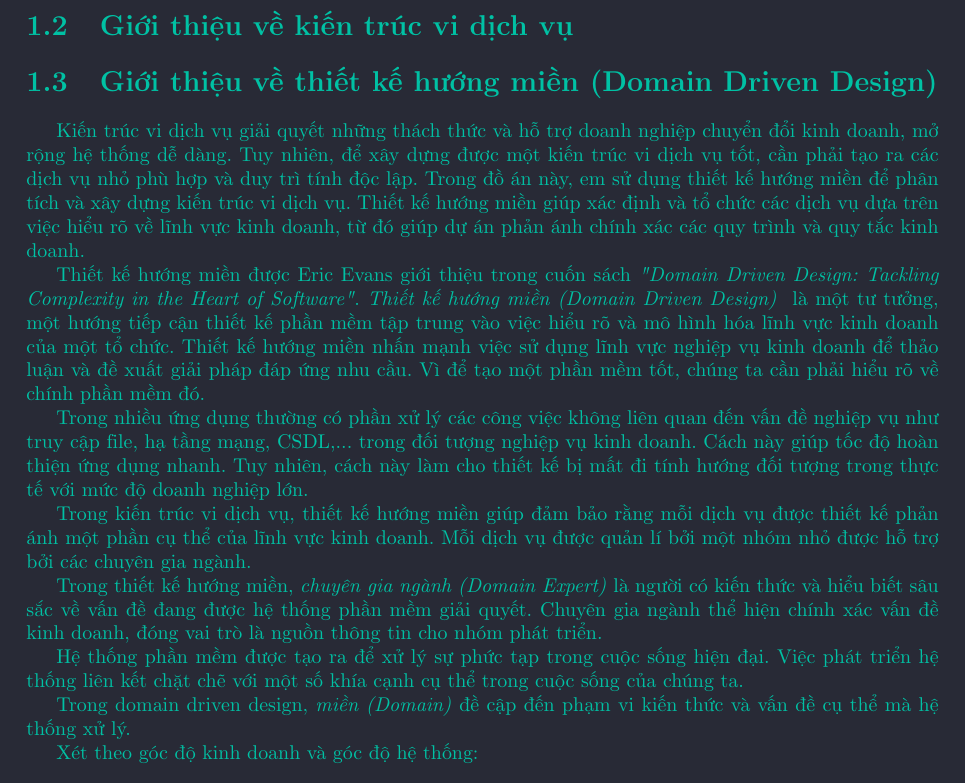
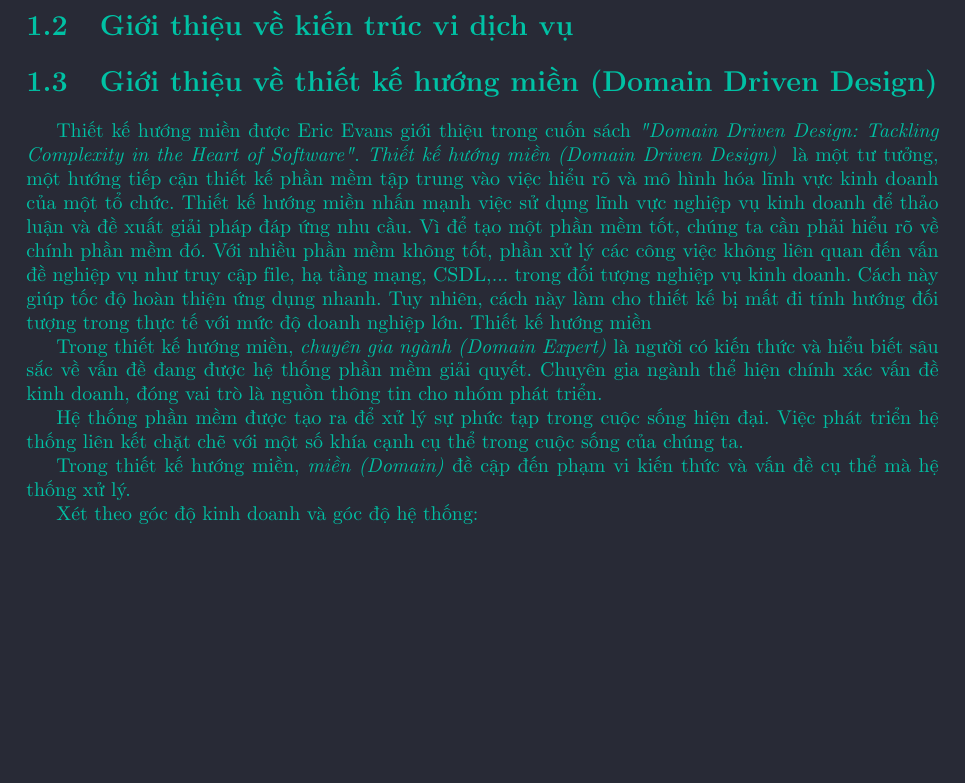
Before and after one commit to hust20206205/report, a LaTeX document (baocao/main.tex, which reads baocao/contents/gioi_thieu_ve_thiet_ke_huong_mien.tex): part of page 1 of 2 before the commit and part of the page after it, cut so that both start at the same text, the shorter picture padded with empty space. Compiled offline with pdfLaTeX.

Commit message:
VuVanNghia20206205

```diff
--- a/baocao/contents/gioi_thieu_ve_thiet_ke_huong_mien.tex
+++ b/baocao/contents/gioi_thieu_ve_thiet_ke_huong_mien.tex
@@ -1,12 +1,8 @@
-Kiến trúc vi dịch vụ giải quyết những thách thức và hỗ trợ doanh nghiệp chuyển đổi kinh doanh, mở rộng hệ thống dễ dàng. Tuy nhiên, để xây dựng được một kiến trúc vi dịch vụ tốt, cần phải tạo ra các dịch vụ nhỏ phù hợp và duy trì tính độc lập. Trong đồ án này, em sử dụng thiết kế hướng miền để phân tích và xây dựng kiến trúc vi dịch vụ. Thiết kế hướng miền giúp xác định và tổ chức các dịch vụ dựa trên việc hiểu rõ về lĩnh vực kinh doanh, từ đó giúp dự án phản ánh chính xác các quy trình và quy tắc kinh doanh.
+Thiết kế hướng miền được Eric Evans giới thiệu trong cuốn sách               \textit{"Domain Driven Design: Tackling Complexity in the Heart of Software"}. \emph{Thiết kế hướng miền (Domain Driven Design) }  là một tư tưởng, một hướng tiếp cận   thiết kế phần mềm tập trung vào việc hiểu rõ và mô hình hóa lĩnh vực kinh doanh của một tổ chức.          Thiết kế hướng miền nhấn mạnh việc sử dụng lĩnh vực nghiệp vụ kinh doanh để thảo luận và đề xuất giải pháp đáp ứng nhu cầu. Vì để tạo một phần mềm tốt, chúng ta cần phải hiểu rõ về chính phần mềm đó.
+Với nhiều phần mềm không tốt, phần xử lý các công việc không liên quan đến vấn đề nghiệp vụ như truy cập file, hạ tầng mạng, CSDL,... trong đối tượng nghiệp vụ kinh doanh. Cách này giúp tốc độ hoàn thiện ứng dụng nhanh. Tuy nhiên, cách này làm cho thiết kế bị mất đi tính hướng đối tượng trong thực tế với mức độ doanh nghiệp lớn.       Thiết kế hướng miền
+% Trong nhiều ứng dụng thường có phần xử lý các công việc không liên quan đến vấn đề nghiệp vụ như truy cập file, hạ tầng mạng, CSDL,... trong đối tượng nghiệp vụ kinh doanh. Cách này giúp tốc độ hoàn thiện ứng dụng nhanh. Tuy nhiên, cách này làm cho thiết kế bị mất đi tính hướng đối tượng trong thực tế với mức độ doanh nghiệp lớn.
 
-
-
-Thiết kế hướng miền được Eric Evans giới thiệu trong cuốn sách               \textit{"Domain Driven Design: Tackling Complexity in the Heart of Software"}. \emph{Thiết kế hướng miền (Domain Driven Design) }  là một tư tưởng, một hướng tiếp cận   thiết kế phần mềm tập trung vào việc hiểu rõ và mô hình hóa lĩnh vực kinh doanh của một tổ chức.          Thiết kế hướng miền nhấn mạnh việc sử dụng lĩnh vực nghiệp vụ kinh doanh để thảo luận và đề xuất giải pháp đáp ứng nhu cầu. Vì để tạo một phần mềm tốt, chúng ta cần phải hiểu rõ về chính phần mềm đó.
-
-Trong nhiều ứng dụng thường có phần xử lý các công việc không liên quan đến vấn đề nghiệp vụ như truy cập file, hạ tầng mạng, CSDL,... trong đối tượng nghiệp vụ kinh doanh. Cách này giúp tốc độ hoàn thiện ứng dụng nhanh. Tuy nhiên, cách này làm cho thiết kế bị mất đi tính hướng đối tượng trong thực tế với mức độ doanh nghiệp lớn.
-
-Trong kiến trúc vi dịch vụ, thiết kế hướng miền giúp đảm bảo rằng mỗi dịch vụ được thiết kế phản ánh một phần cụ thể của lĩnh vực kinh doanh. Mỗi dịch vụ được quản lí bởi một nhóm nhỏ được hỗ trợ bởi các chuyên gia ngành.
+% Trong kiến trúc vi dịch vụ, thiết kế hướng miền giúp đảm bảo rằng mỗi dịch vụ được thiết kế phản ánh một phần cụ thể của lĩnh vực kinh doanh. Mỗi dịch vụ được quản lí bởi một nhóm nhỏ được hỗ trợ bởi các chuyên gia ngành.
 
 
 
@@ -15,7 +11,7 @@ Trong thiết kế hướng miền, \emph{chuyên gia ngành (Domain Expert)} l
 
 Hệ thống phần mềm được tạo ra để xử lý sự phức tạp trong cuộc sống hiện đại. Việc phát triển hệ thống liên kết chặt chẽ với một số khía cạnh cụ thể trong cuộc sống của chúng ta.
 
-Trong domain driven design, \emph{miền (Domain)} đề cập đến phạm vi kiến thức và vấn đề cụ thể mà hệ thống xử lý.
+Trong thiết kế hướng miền,      \emph{miền (Domain)} đề cập đến phạm vi kiến thức và vấn đề cụ thể mà hệ thống xử lý.
 
 Xét theo góc độ kinh doanh và góc độ hệ thống:
 
```
Also changed, not shown: baocao/contents/gioi_thieu_chung.tex (+7 -0 lines).
